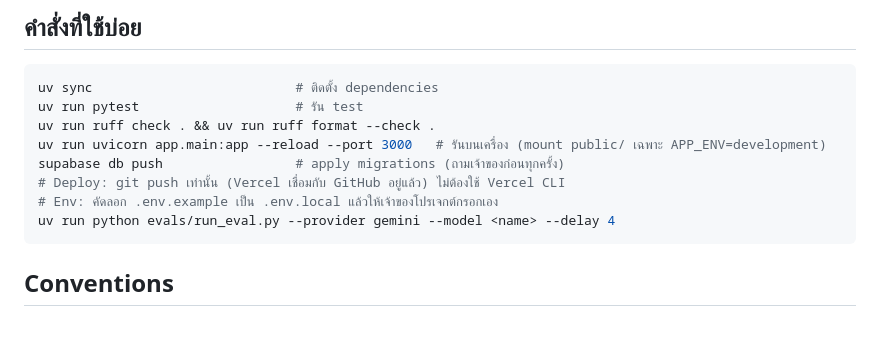
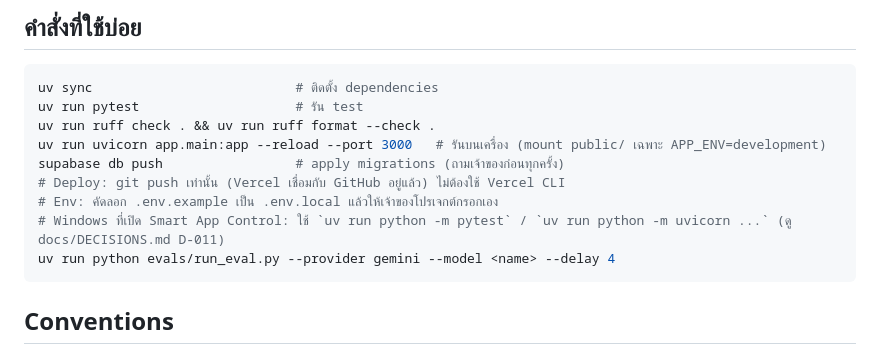
Before and after one commit to BobThanakorn/ShopFlow, a Markdown page: CLAUDE.md, the part around the change. Drawn GitHub-style; blank space fills up the shorter version.

Commit message:
docs: note Smart App Control commands in CLAUDE.md
Co-Authored-By: Claude Opus 5.5 <noreply@anthropic.com>

````diff
--- a/CLAUDE.md
+++ b/CLAUDE.md
@@ -23,6 +23,7 @@ uv run uvicorn app.main:app --reload --port 3000   # รันบนเครื
 supabase db push                 # apply migrations (ถามเจ้าของก่อนทุกครั้ง)
 # Deploy: git push เท่านั้น (Vercel เชื่อมกับ GitHub อยู่แล้ว) ไม่ต้องใช้ Vercel CLI
 # Env: คัดลอก .env.example เป็น .env.local แล้วให้เจ้าของโปรเจกต์กรอกเอง
+# Windows ที่เปิด Smart App Control: ใช้ `uv run python -m pytest` / `uv run python -m uvicorn ...` (ดู docs/DECISIONS.md D-011)
 uv run python evals/run_eval.py --provider gemini --model <name> --delay 4
 ```
 
````
